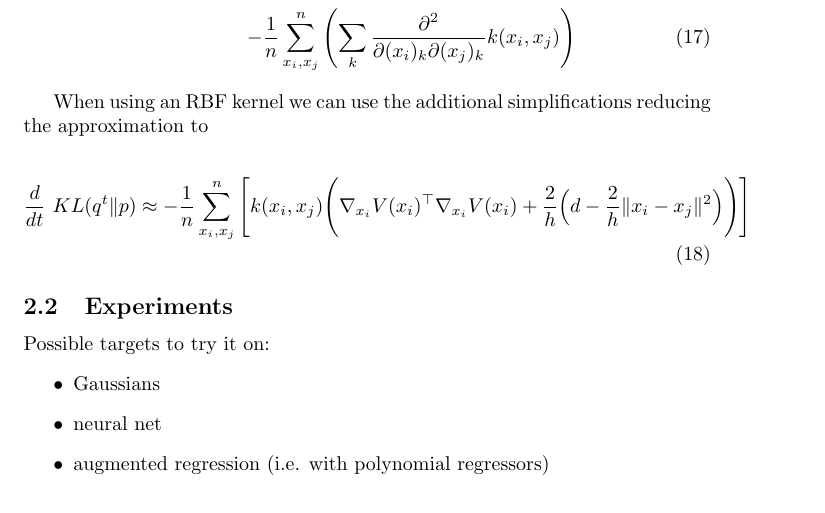
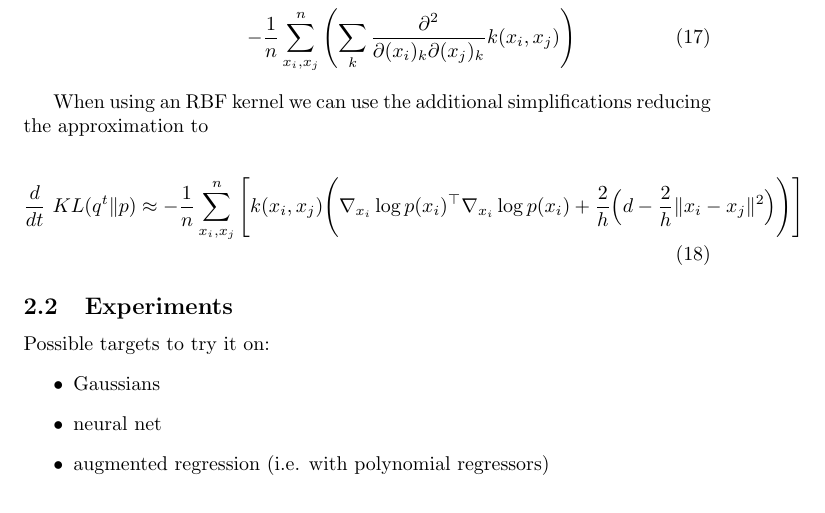
Before and after one commit to imLew/svgd-things, a LaTeX document (report/main.tex): part of page 3 of 6, cut so that both start at the same text. Compiled offline with pdfLaTeX.

Commit message:
replave dV(x) with dlogp(x)

```diff
--- a/report/main.tex
+++ b/report/main.tex
@@ -126,7 +126,7 @@
 
     \begin{align}
         \frac{d}{dt}\ KL( q^t \| p ) \approx -& \frac{1}{n}\sum_{x_i,x_j}^n  \Bigg[
-            k(x_i,x_j) \Bigg( \nabla_{x_i} V(x_i)^\top \nabla_{x_i} V(x_i)
+            k(x_i,x_j) \Bigg( \nabla_{x_i} \log p(x_i)^\top \nabla_{x_i} \log p(x_i)
             + \frac{2}{h}\Big( d - \frac{2}{h} \|x_i - x_j\|^2 \Big) \Bigg)
         \Bigg]
     \end{align}
```
